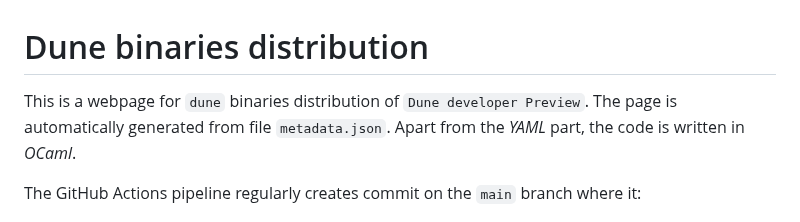
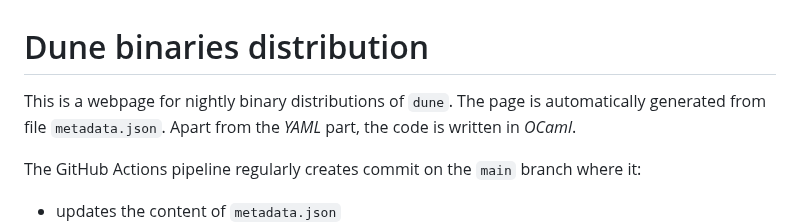
Before and after one commit to ocaml-dune/binary-distribution, a Markdown page: README.md, the part around the change. Rendered like a GitHub page.

Commit message:
Update README for nightly binary distribution
Signed-off-by: Shon Feder <shon.feder@gmail.com>
Signed-off-by: Marek Kubica <marek@tarides.com>

```diff
--- a/README.md
+++ b/README.md
@@ -1,6 +1,6 @@
 # Dune binaries distribution
 
-This is a webpage for `dune` binaries distribution of `Dune developer Preview`.
+This is a webpage for nightly binary distributions of  `dune`.
 The page is automatically generated from file `metadata.json`. Apart from the
 _YAML_ part, the code is written in _OCaml_.
 
```
